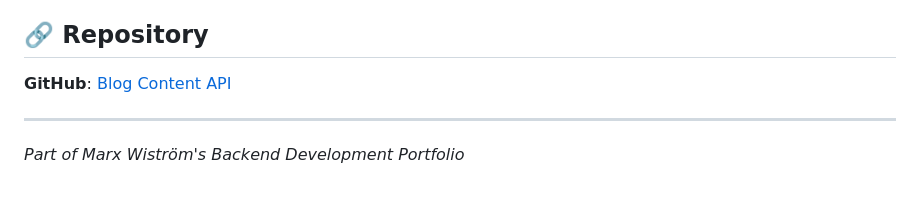
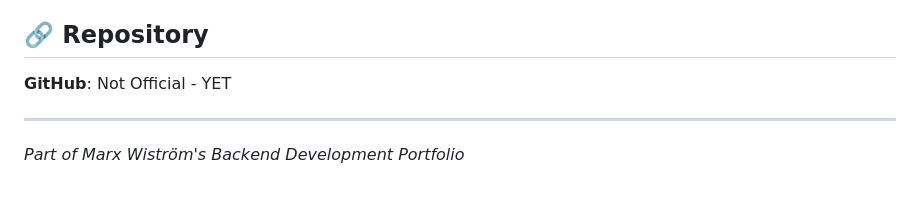
Before and after one commit to marxwistrom/marxport, a Markdown page: projectcode/readme6.md, the part around the change. Rendered like a GitHub page.

```diff
--- a/projectcode/readme6.md
+++ b/projectcode/readme6.md
@@ -484,7 +484,8 @@ This project demonstrates:
 
 ## 🔗 Repository
 
-**GitHub**: [Blog Content API](https://github.com/marxwistrom/blog-api)
+**GitHub**:  Not Official - YET
+
 
 ---
 
```
